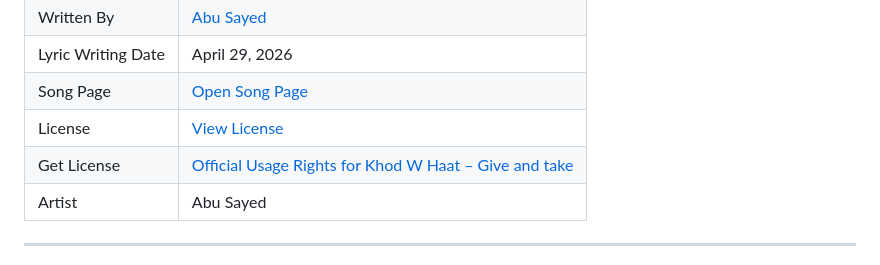
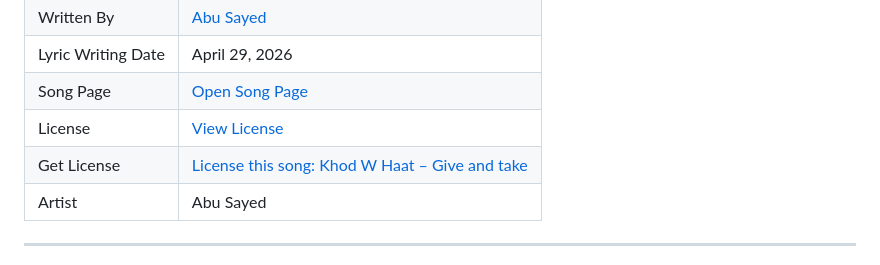
Before and after one commit to ImAbuSayed/khod-w-haat-give-and-take, a Markdown page: README.md, the part around the change. GitHub-like rendering.

Commit message:
docs: update public README

```diff
--- a/README.md
+++ b/README.md
@@ -13,7 +13,7 @@
 | Lyric Writing Date | April 29, 2026 |
 | Song Page | [Open Song Page](https://imabusayed.github.io/khod-w-haat-give-and-take/) |
 | License | [View License](./LICENSE.md) |
-| Get License | [Official Usage Rights for Khod W Haat – Give and take](https://music.abusayed.com.bd/Licensing/) |
+| Get License | [License this song: Khod W Haat – Give and take](https://music.abusayed.com.bd/Licensing/) |
 | Artist | Abu Sayed |
 
 ---
```
